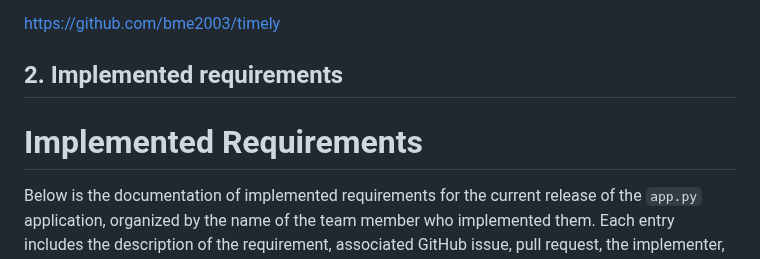
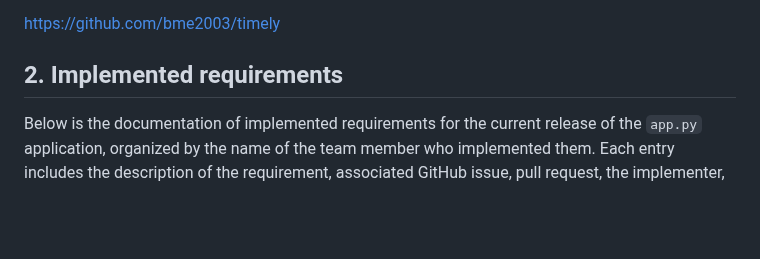
Before and after one commit to bme2003/timely, a Markdown page: Deliverables/D6. Implementation 2/D6. Implementation 2.md, the part around one of its changes. GitHub-like rendering; blank space fills up the shorter version.

Commit message:
Implemented Requirements

```diff
--- a/Deliverables/D6. Implementation 2/D6. Implementation 2.md
+++ b/Deliverables/D6. Implementation 2/D6. Implementation 2.md
@@ -13,7 +13,6 @@ With Timely, university students can turn scheduling chaos into organized succes
 https://github.com/bme2003/timely
 
 ## 2. Implemented requirements
-# Implemented Requirements
 
 Below is the documentation of implemented requirements for the current release of the `app.py` application, organized by the name of the team member who implemented them. Each entry includes the description of the requirement, associated GitHub issue, pull request, the implementer, approver, and screenshots where applicable.
 
```
Also changed, not shown: other parts of Deliverables/D6. Implementation 2/D6. Implementation 2.md (+7 -7 lines).
